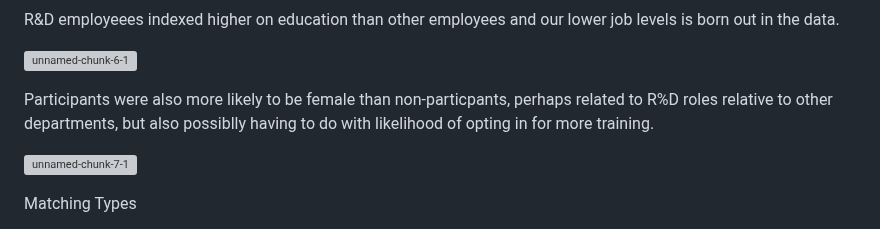
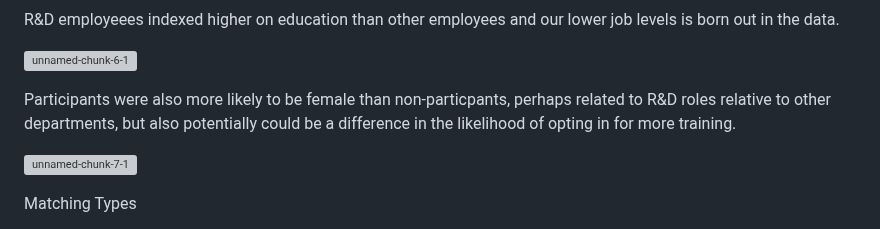
Before and after one commit to christianclayton7/program-evaluation-with-matching, a Markdown page: README.md, the part around the change. Rendered like a GitHub page; grey boxes are pictures that could not be loaded.

```diff
--- a/README.md
+++ b/README.md
@@ -34,7 +34,7 @@ R&D employeees indexed higher on education than other employees and our lower jo
 
 ![unnamed-chunk-6-1](https://github.com/user-attachments/assets/7715a865-d15a-4543-9807-f83403147c9c)
 
-Participants were also more likely to be female than non-particpants, perhaps related to R%D roles relative to other departments, but also possiblly having to do with likelihood of opting in for more training.
+Participants were also more likely to be female than non-particpants, perhaps related to R&D roles relative to other departments, but also potentially could be a difference in the likelihood of opting in for more training.
 
 ![unnamed-chunk-7-1](https://github.com/user-attachments/assets/3d920760-fdfb-442a-9f4c-0a13bf7ff549)
 
```
